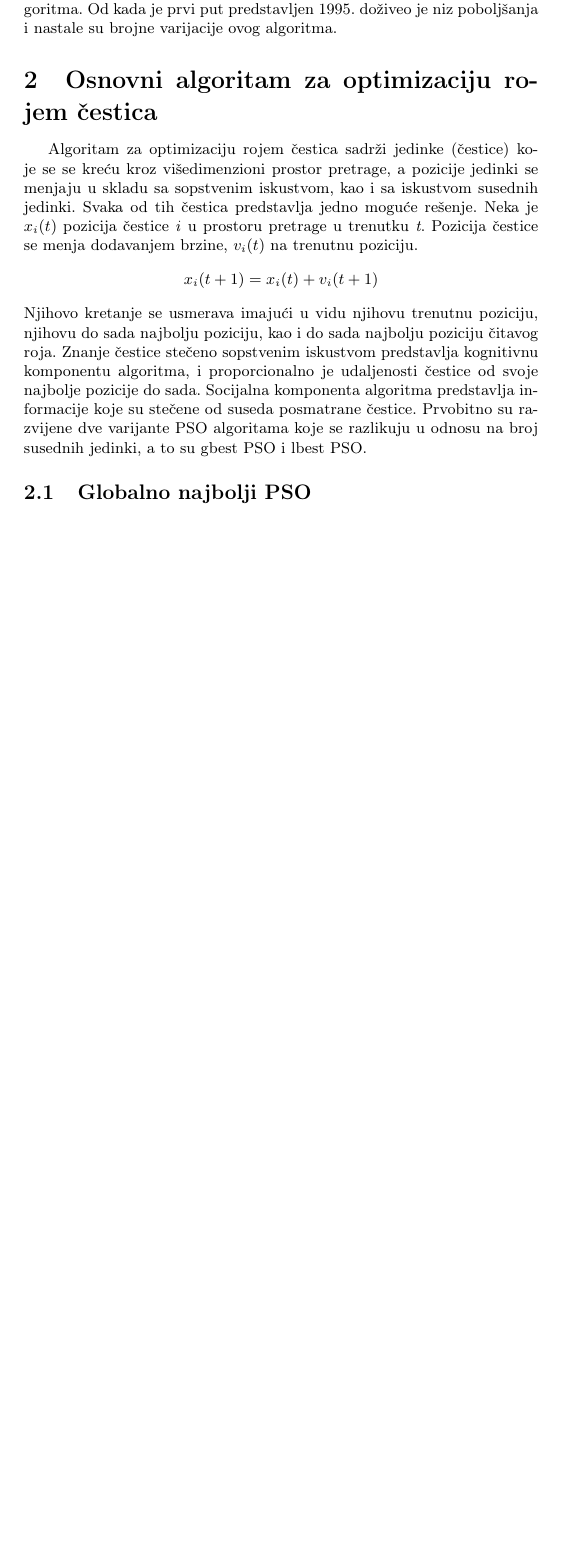
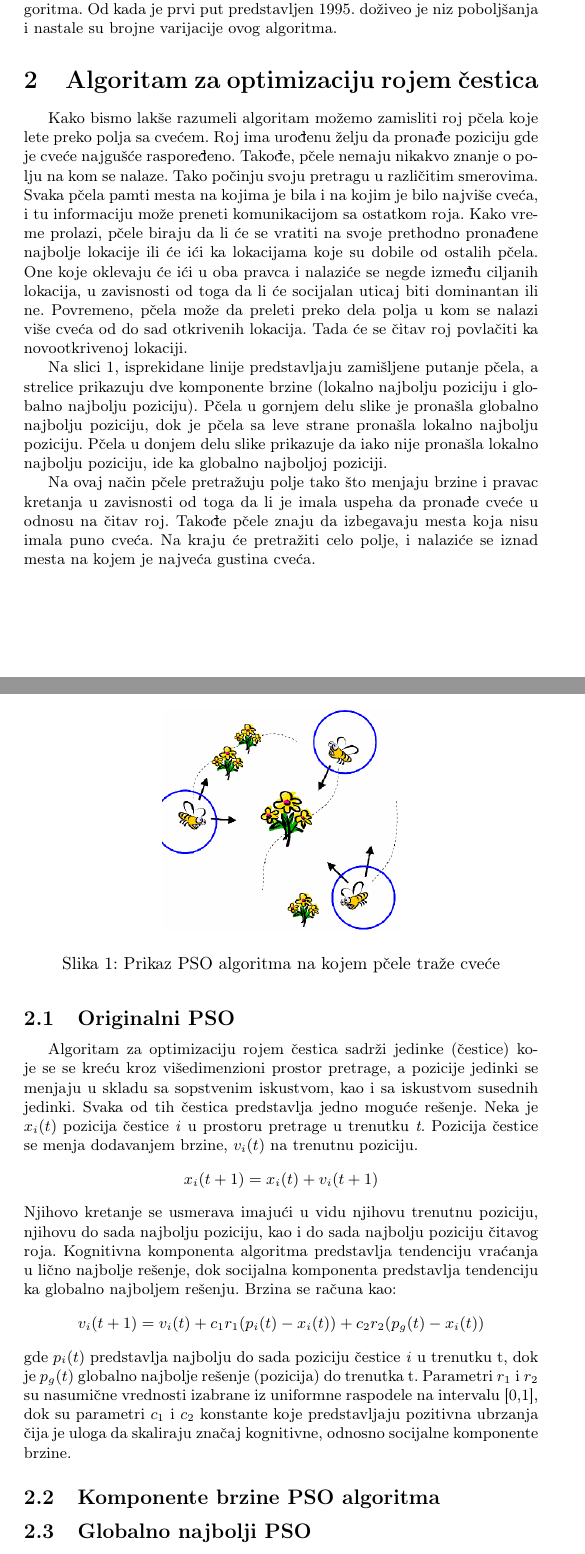
Before and after one commit to NevenaSoldat/msnr_projekat, a LaTeX document (3_Optimizacija_rojem_čestica_Soldat_Kurtić_Živković_Miloradović.tex): part of page 2 of 3 before the commit and two parts of pages 2 and 3 of 4 after it, the two joined at a grey line, cut so that both start at the same text, the shorter picture padded with empty space. Compiled offline with pdfLaTeX.

Commit message:
Changed structure. Added first image

```diff
--- a/3_Optimizacija_rojem_čestica_Soldat_Kurtić_Živković_Miloradović.tex
+++ b/3_Optimizacija_rojem_čestica_Soldat_Kurtić_Živković_Miloradović.tex
@@ -6,6 +6,7 @@
 \usepackage[T2A]{fontenc} % enable Cyrillic fonts
 \usepackage[utf8]{inputenc} % make weird characters work
 \usepackage{graphicx}
+\graphicspath{ {./images/} }
 \usepackage{amsfonts}
 \usepackage[english,serbian]{babel}
 %\usepackage[english,serbianc]{babel} %ukljuciti babel sa ovim opcijama, umesto gornjim, ukoliko se koristi cirilica
@@ -84,10 +85,25 @@ Prvi i dosta značajan doprinos u polju inteligencije rojeva imao je južnoafri
 Optimizacija rojem čestica (eng. Particle Swarm Optimization - PSO) je stohastička optmizaciona tehnika zasnovana na veoma inteligentnom kolektivnom ponašanju nekih organizama kao što su insekti, ptice i ribe. Algoritam optimizacije rojem čestica otkriven je sasvim slučajno od strane Eberharta i Kenedija, pri pokušaju da se na računaru simulira kretanje jata ptica. Prvobitna namera bila je da se grafički prikaže nepredvidiva koreografija jata ptica, sa ciljem da se otkriju obrasci koji omogućavaju pticama da lete sinhronizovano, i da zadrže optimalnu formaciju pri naglim promenama pravaca. Sada je cilj kreiranje jednostavnog i efikasnog optimizacionog algoritma. Od kada je prvi put predstavljen 1995. doživeo je niz poboljšanja i nastale su brojne varijacije ovog algoritma.
 
 
-\section{Osnovni algoritam za optimizaciju rojem čestica}
+\section{Algoritam za optimizaciju rojem čestica}
+Kako bismo lakše razumeli algoritam možemo zamisliti roj pčela koje lete preko polja sa cvećem. Roj ima urođenu želju da pronađe poziciju gde je cveće najgušće raspoređeno. Takođe, pčele nemaju nikakvo znanje o polju na kom se nalaze. Tako počinju svoju pretragu u različitim smerovima. Svaka pčela pamti mesta na kojima je bila i na kojim je bilo najviše cveća, i tu informaciju može preneti komunikacijom sa ostatkom roja. Kako vreme prolazi, pčele biraju da li će se vratiti na svoje prethodno pronađene najbolje lokacije ili će ići ka lokacijama koje su dobile od ostalih pčela. One koje oklevaju će ići u oba pravca i nalaziće se negde između ciljanih lokacija, u zavisnosti od toga da li će socijalan uticaj biti dominantan ili ne. Povremeno, pčela može da preleti preko dela polja u kom se nalazi više cveća od do sad otkrivenih lokacija. Tada će se čitav roj povlačiti ka novootkrivenoj lokaciji.
+\begin{figure}[htp]
+    \centering
+    \includegraphics{bees.png}
+    \caption{Prikaz PSO algoritma na kojem pčele traže cveće}
+    \label{fig:bees}
+\end{figure}
+\\ \indent Na slici 1, isprekidane linije predstavljaju zamišljene putanje pčela, a strelice prikazuju dve komponente brzine (lokalno najbolju poziciju i globalno najbolju poziciju). Pčela u gornjem delu slike je pronašla globalno najbolju poziciju, dok je pčela sa leve strane pronašla lokalno najbolju poziciju. Pčela u donjem delu slike prikazuje da iako nije pronašla lokalno najbolju poziciju, ide ka globalno najboljoj poziciji. \\
+\indent Na ovaj način pčele pretražuju polje tako što menjaju brzine i pravac kretanja u zavisnosti od toga da li je imala uspeha da pronađe cveće u odnosu na čitav roj. Takođe pčele znaju da izbegavaju mesta koja nisu imala puno cveća. Na kraju će pretražiti celo polje, i nalaziće se iznad mesta na kojem je najveća gustina cveća.
+
+\subsection{Originalni PSO}
 Algoritam za optimizaciju rojem čestica sadrži jedinke (čestice) koje se se kreću kroz višedimenzioni prostor pretrage, a pozicije jedinki se menjaju u skladu sa sopstvenim iskustvom, kao i sa iskustvom susednih jedinki. Svaka od tih čestica predstavlja jedno moguće rešenje.
 Neka je $x_i(t)$ pozicija čestice \textit{i} u prostoru pretrage u trenutku \textit{t}. Pozicija čestice se menja dodavanjem brzine, $v_i(t)$ na trenutnu poziciju. \[x_i(t+1) = x_i(t) + v_i(t+1) \]
-Njihovo kretanje se usmerava imajući u vidu njihovu trenutnu poziciju, njihovu do sada najbolju poziciju, kao i do sada najbolju poziciju čitavog roja. Znanje čestice stečeno sopstvenim iskustvom predstavlja kognitivnu komponentu algoritma, i proporcionalno je udaljenosti čestice od svoje najbolje pozicije do sada. Socijalna komponenta algoritma predstavlja informacije koje su stečene od suseda posmatrane čestice. Prvobitno su razvijene dve varijante PSO algoritama koje se razlikuju u odnosu na broj susednih jedinki, a to su gbest PSO i lbest PSO.
+Njihovo kretanje se usmerava imajući u vidu njihovu trenutnu poziciju, njihovu do sada najbolju poziciju, kao i do sada najbolju poziciju čitavog roja. Kognitivna komponenta algoritma predstavlja tendenciju vraćanja u lično najbolje rešenje, dok socijalna komponenta predstavlja tendenciju ka globalno najboljem rešenju. Brzina se računa kao: \[ v_i(t+1) = v_i(t) + c_1r_1(p_i(t) - x_i(t)) + c_2r_2(p_g(t) - x_i(t))\]
+gde $p_i(t)$ predstavlja najbolju do sada poziciju čestice \textit{i} u trenutku t, dok je $p_g(t)$ globalno najbolje rešenje (pozicija) do trenutka t. Parametri $r_1$ i $r_2$ su nasumične vrednosti izabrane iz uniformne raspodele na intervalu [0,1], dok su parametri $c_1$ i $c_2$ konstante koje predstavljaju pozitivna ubrzanja čija je uloga da skaliraju značaj kognitivne, odnosno socijalne komponente brzine.
+
+\subsection{Komponente brzine PSO algoritma}
+
 
 
 \subsection{Globalno najbolji PSO}
```
Also changed, not shown: 3_Optimizacija_rojem_čestica_Soldat_Kurtić_Živković_Miloradović.pdf, images/bees.png (added).
